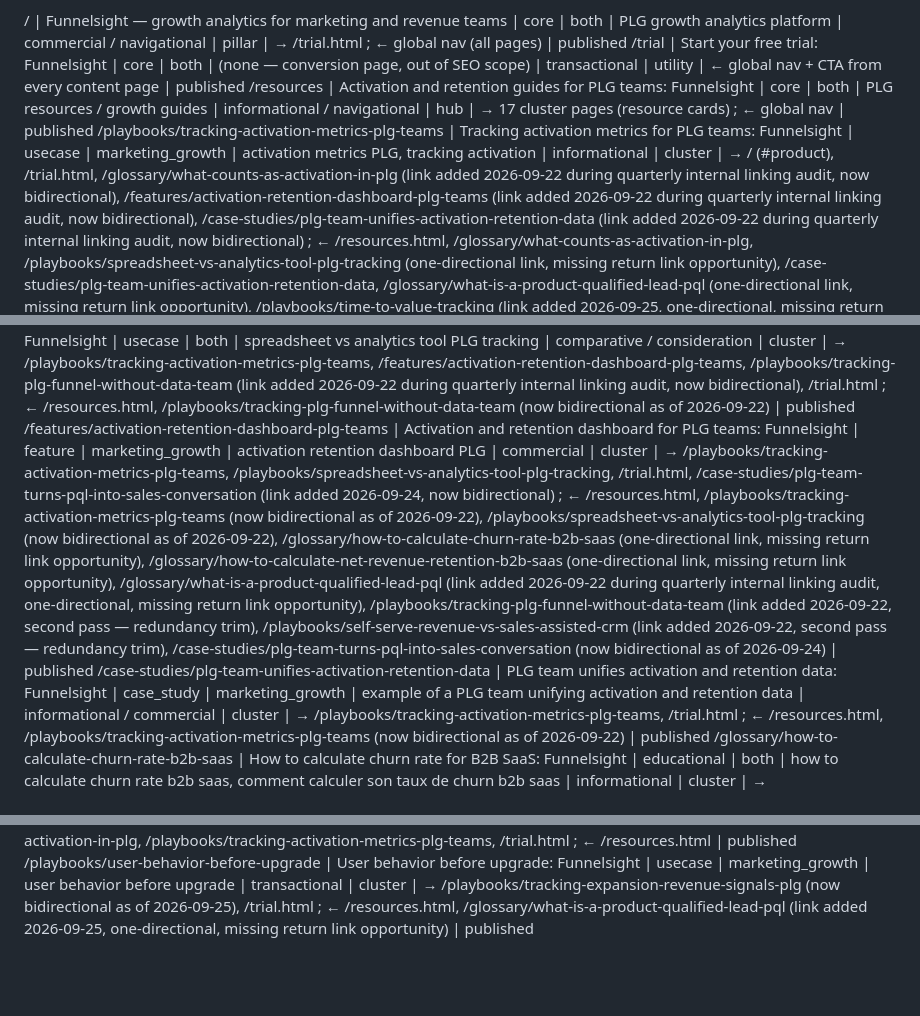
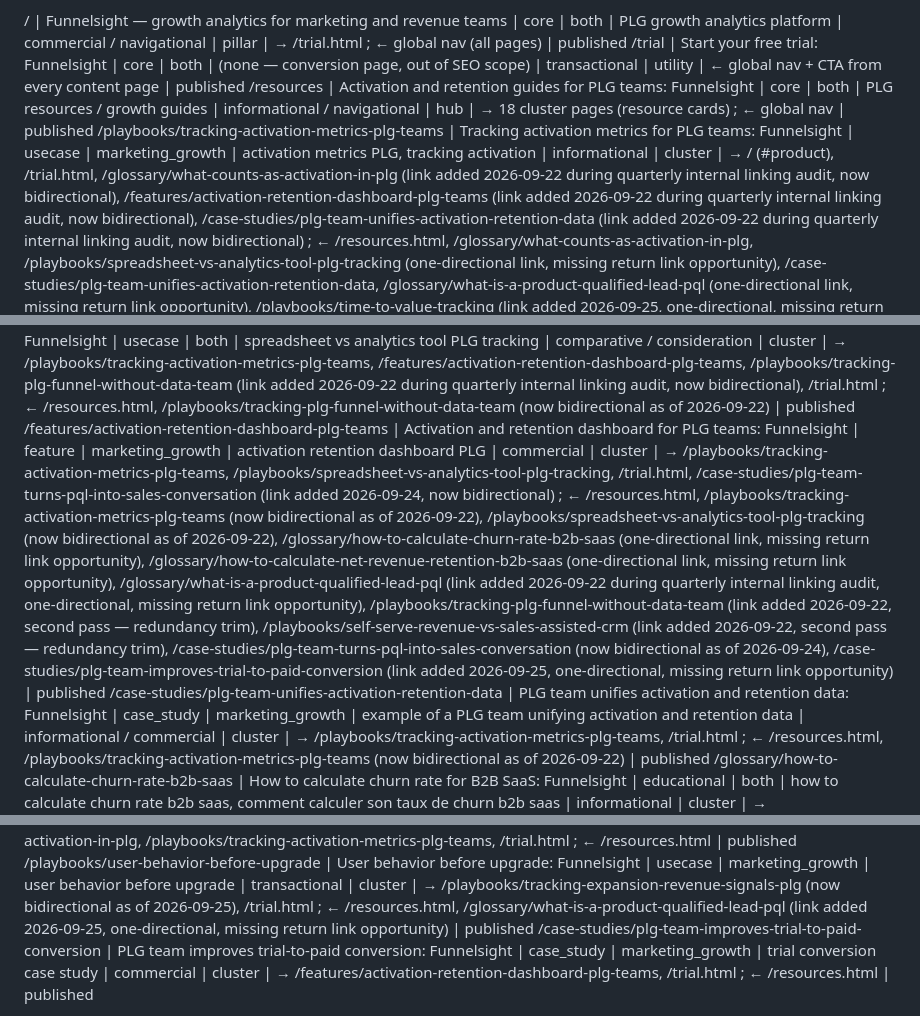
Before and after one commit to CecileMaindron/funnel-sight, a Markdown page: content-memory.md, 3 parts joined by grey strips. GitHub-like rendering; blank space fills up the shorter version.

Commit message:
Update content-memory.md: trial conversion case study

```diff
--- a/content-memory.md
+++ b/content-memory.md
@@ -13,12 +13,12 @@ Possible values for `hierarchical_position`:
 
 / | Funnelsight — growth analytics for marketing and revenue teams | core | both | PLG growth analytics platform | commercial / navigational | pillar | → /trial.html ; ← global nav (all pages) | published
 /trial | Start your free trial: Funnelsight | core | both | (none — conversion page, out of SEO scope) | transactional | utility | ← global nav + CTA from every content page | published
-/resources | Activation and retention guides for PLG teams: Funnelsight | core | both | PLG resources / growth guides | informational / navigational | hub | → 17 cluster pages (resource cards) ; ← global nav | published
+/resources | Activation and retention guides for PLG teams: Funnelsight | core | both | PLG resources / growth guides | informational / navigational | hub | → 18 cluster pages (resource cards) ; ← global nav | published
 /playbooks/tracking-activation-metrics-plg-teams | Tracking activation metrics for PLG teams: Funnelsight | usecase | marketing_growth | activation metrics PLG, tracking activation | informational | cluster | → / (#product), /trial.html, /glossary/what-counts-as-activation-in-plg (link added 2026-09-22 during quarterly internal linking audit, now bidirectional), /features/activation-retention-dashboard-plg-teams (link added 2026-09-22 during quarterly internal linking audit, now bidirectional), /case-studies/plg-team-unifies-activation-retention-data (link added 2026-09-22 during quarterly internal linking audit, now bidirectional) ; ← /resources.html, /glossary/what-counts-as-activation-in-plg, /playbooks/spreadsheet-vs-analytics-tool-plg-tracking (one-directional link, missing return link opportunity), /case-studies/plg-team-unifies-activation-retention-data, /glossary/what-is-a-product-qualified-lead-pql (one-directional link, missing return link opportunity), /playbooks/time-to-value-tracking (link added 2026-09-25, one-directional, missing return link opportunity) | published
 /playbooks/marketing-sales-funnel-numbers-dont-match | Marketing and sales funnel numbers don't match: Funnelsight | usecase | both | marketing sales funnel alignment | informational / problem-aware | cluster | → / (#product), /trial.html, /glossary/what-is-a-product-qualified-lead-pql (link added 2026-09-22 during quarterly internal linking audit, one-directional, missing return link opportunity) ; ← /resources.html, /playbooks/self-serve-revenue-vs-sales-assisted-crm (link added 2026-09-22 during quarterly internal linking audit, one-directional, missing return link opportunity) | published
 /glossary/what-counts-as-activation-in-plg | What counts as activation in product-led growth: Funnelsight | educational | marketing_growth | what is activation PLG, PLG activation definition | informational / definitional | cluster | → /playbooks/tracking-activation-metrics-plg-teams, /trial.html ; ← /resources.html, /playbooks/tracking-activation-metrics-plg-teams (now bidirectional as of 2026-09-22), /glossary/what-is-a-product-qualified-lead-pql (one-directional link, missing return link opportunity), /playbooks/tracking-plg-funnel-without-data-team (link added 2026-09-22 during quarterly internal linking audit, one-directional, missing return link opportunity), /playbooks/tracking-feature-adoption-plg-teams (link added 2026-09-23, one-directional, missing return link opportunity), /playbooks/tracking-expansion-revenue-signals-plg (link added 2026-09-23, one-directional, missing return link opportunity), /playbooks/time-to-value-tracking (link added 2026-09-25, one-directional, missing return link opportunity) | published
 /playbooks/spreadsheet-vs-analytics-tool-plg-tracking | Spreadsheets vs analytics tools for PLG teams: Funnelsight | usecase | both | spreadsheet vs analytics tool PLG tracking | comparative / consideration | cluster | → /playbooks/tracking-activation-metrics-plg-teams, /features/activation-retention-dashboard-plg-teams, /playbooks/tracking-plg-funnel-without-data-team (link added 2026-09-22 during quarterly internal linking audit, now bidirectional), /trial.html ; ← /resources.html, /playbooks/tracking-plg-funnel-without-data-team (now bidirectional as of 2026-09-22) | published
-/features/activation-retention-dashboard-plg-teams | Activation and retention dashboard for PLG teams: Funnelsight | feature | marketing_growth | activation retention dashboard PLG | commercial | cluster | → /playbooks/tracking-activation-metrics-plg-teams, /playbooks/spreadsheet-vs-analytics-tool-plg-tracking, /trial.html, /case-studies/plg-team-turns-pql-into-sales-conversation (link added 2026-09-24, now bidirectional) ; ← /resources.html, /playbooks/tracking-activation-metrics-plg-teams (now bidirectional as of 2026-09-22), /playbooks/spreadsheet-vs-analytics-tool-plg-tracking (now bidirectional as of 2026-09-22), /glossary/how-to-calculate-churn-rate-b2b-saas (one-directional link, missing return link opportunity), /glossary/how-to-calculate-net-revenue-retention-b2b-saas (one-directional link, missing return link opportunity), /glossary/what-is-a-product-qualified-lead-pql (link added 2026-09-22 during quarterly internal linking audit, one-directional, missing return link opportunity), /playbooks/tracking-plg-funnel-without-data-team (link added 2026-09-22, second pass — redundancy trim), /playbooks/self-serve-revenue-vs-sales-assisted-crm (link added 2026-09-22, second pass — redundancy trim), /case-studies/plg-team-turns-pql-into-sales-conversation (now bidirectional as of 2026-09-24) | published
+/features/activation-retention-dashboard-plg-teams | Activation and retention dashboard for PLG teams: Funnelsight | feature | marketing_growth | activation retention dashboard PLG | commercial | cluster | → /playbooks/tracking-activation-metrics-plg-teams, /playbooks/spreadsheet-vs-analytics-tool-plg-tracking, /trial.html, /case-studies/plg-team-turns-pql-into-sales-conversation (link added 2026-09-24, now bidirectional) ; ← /resources.html, /playbooks/tracking-activation-metrics-plg-teams (now bidirectional as of 2026-09-22), /playbooks/spreadsheet-vs-analytics-tool-plg-tracking (now bidirectional as of 2026-09-22), /glossary/how-to-calculate-churn-rate-b2b-saas (one-directional link, missing return link opportunity), /glossary/how-to-calculate-net-revenue-retention-b2b-saas (one-directional link, missing return link opportunity), /glossary/what-is-a-product-qualified-lead-pql (link added 2026-09-22 during quarterly internal linking audit, one-directional, missing return link opportunity), /playbooks/tracking-plg-funnel-without-data-team (link added 2026-09-22, second pass — redundancy trim), /playbooks/self-serve-revenue-vs-sales-assisted-crm (link added 2026-09-22, second pass — redundancy trim), /case-studies/plg-team-turns-pql-into-sales-conversation (now bidirectional as of 2026-09-24), /case-studies/plg-team-improves-trial-to-paid-conversion (link added 2026-09-25, one-directional, missing return link opportunity) | published
 /case-studies/plg-team-unifies-activation-retention-data | PLG team unifies activation and retention data: Funnelsight | case_study | marketing_growth | example of a PLG team unifying activation and retention data | informational / commercial | cluster | → /playbooks/tracking-activation-metrics-plg-teams, /trial.html ; ← /resources.html, /playbooks/tracking-activation-metrics-plg-teams (now bidirectional as of 2026-09-22) | published
 /glossary/how-to-calculate-churn-rate-b2b-saas | How to calculate churn rate for B2B SaaS: Funnelsight | educational | both | how to calculate churn rate b2b saas, comment calculer son taux de churn b2b saas | informational | cluster | → /features/activation-retention-dashboard-plg-teams, /glossary/how-to-calculate-net-revenue-retention-b2b-saas (link added 2026-09-22 during quarterly internal linking audit, now bidirectional), /trial.html ; ← /resources.html, /glossary/how-to-calculate-net-revenue-retention-b2b-saas (now bidirectional as of 2026-09-22) | published
 /glossary/how-to-calculate-net-revenue-retention-b2b-saas | How to calculate net revenue retention (NRR): Funnelsight | educational | both | how to calculate net revenue retention, NRR calculation b2b saas | informational | cluster | → /glossary/how-to-calculate-churn-rate-b2b-saas, /features/activation-retention-dashboard-plg-teams, /playbooks/self-serve-revenue-vs-sales-assisted-crm (link added 2026-09-22 during quarterly internal linking audit, now bidirectional), /trial.html ; ← /resources.html, /glossary/how-to-calculate-churn-rate-b2b-saas (now bidirectional as of 2026-09-22), /playbooks/self-serve-revenue-vs-sales-assisted-crm (now bidirectional as of 2026-09-22) | published
@@ -33,4 +33,5 @@ Possible values for `hierarchical_position`:
 /glossary/what-is-a-single-source-of-truth-saas | What is a single source of truth in SaaS: Funnelsight | educational | both | single source of truth SaaS | informational | cluster | → /glossary/what-is-a-product-qualified-lead-pql, /trial.html ; ← /resources.html | published
 /playbooks/time-to-value-tracking | Time to value tracking for PLG teams: Funnelsight | usecase | marketing_growth | time to value tracking | transactional | cluster | → /glossary/what-counts-as-activation-in-plg, /playbooks/tracking-activation-metrics-plg-teams, /trial.html ; ← /resources.html | published
 /playbooks/user-behavior-before-upgrade | User behavior before upgrade: Funnelsight | usecase | marketing_growth | user behavior before upgrade | transactional | cluster | → /playbooks/tracking-expansion-revenue-signals-plg (now bidirectional as of 2026-09-25), /trial.html ; ← /resources.html, /glossary/what-is-a-product-qualified-lead-pql (link added 2026-09-25, one-directional, missing return link opportunity) | published
+/case-studies/plg-team-improves-trial-to-paid-conversion | PLG team improves trial-to-paid conversion: Funnelsight | case_study | marketing_growth | trial conversion case study | commercial | cluster | → /features/activation-retention-dashboard-plg-teams, /trial.html ; ← /resources.html | published
 
```
Also changed, not shown: other parts of content-memory.md (+1 -1 lines).
